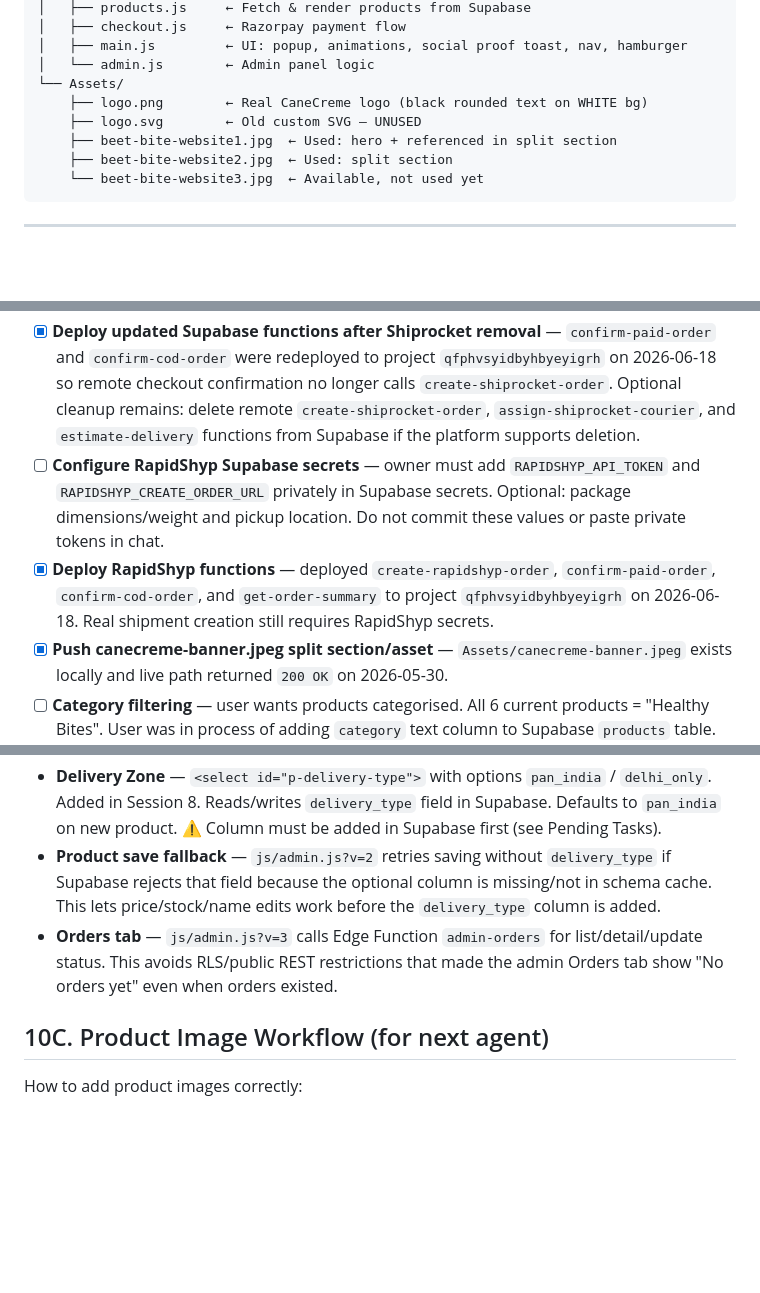
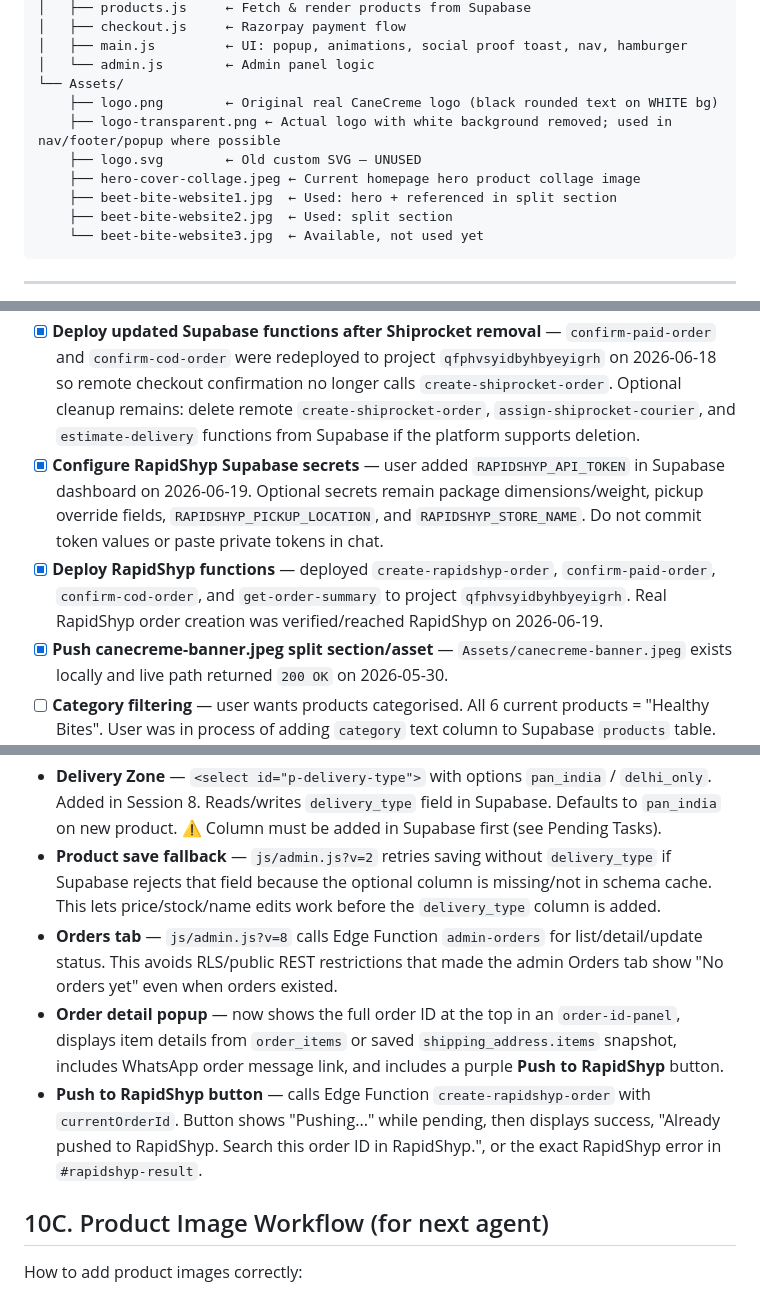
Before and after one commit to kashyap-family/canecreme, a Markdown page: PROJECT-STATE.md, 3 parts joined by grey strips. Rendered like a GitHub page; blank space fills up the shorter version.

````diff
--- a/PROJECT-STATE.md
+++ b/PROJECT-STATE.md
@@ -104,8 +104,10 @@ canecreme-main/
 │   ├── main.js         ← UI: popup, animations, social proof toast, nav, hamburger
 │   └── admin.js        ← Admin panel logic
 └── Assets/
-    ├── logo.png        ← Real CaneCreme logo (black rounded text on WHITE bg)
+    ├── logo.png        ← Original real CaneCreme logo (black rounded text on WHITE bg)
+    ├── logo-transparent.png ← Actual logo with white background removed; used in nav/footer/popup where possible
     ├── logo.svg        ← Old custom SVG — UNUSED
+    ├── hero-cover-collage.jpeg ← Current homepage hero product collage image
     ├── beet-bite-website1.jpg  ← Used: hero + referenced in split section
     ├── beet-bite-website2.jpg  ← Used: split section
     └── beet-bite-website3.jpg  ← Available, not used yet
@@ -339,8 +342,8 @@ Functions in repo/project `qfphvsyidbyhbyeyigrh`:
 - [ ] **Add `delivery_type` column in Supabase** — column does not exist yet. User must: Table Editor → products → Add column → `delivery_type` (text, default: `pan_india`). Then run bulk PATCH to set all 6 products to `pan_india`. Code is ready and waiting.
 - [x] **Remove Shiprocket from active website code** — local changes on 2026-06-18 removed visible Shiprocket branding, product page Shiprocket serviceability calls, checkout confirmation Shiprocket creation calls, Shiprocket function config entries, and local Shiprocket function source files.
 - [x] **Deploy updated Supabase functions after Shiprocket removal** — `confirm-paid-order` and `confirm-cod-order` were redeployed to project `qfphvsyidbyhbyeyigrh` on 2026-06-18 so remote checkout confirmation no longer calls `create-shiprocket-order`. Optional cleanup remains: delete remote `create-shiprocket-order`, `assign-shiprocket-courier`, and `estimate-delivery` functions from Supabase if the platform supports deletion.
-- [ ] **Configure RapidShyp Supabase secrets** — owner must add `RAPIDSHYP_API_TOKEN` and `RAPIDSHYP_CREATE_ORDER_URL` privately in Supabase secrets. Optional: package dimensions/weight and pickup location. Do not commit these values or paste private tokens in chat.
-- [x] **Deploy RapidShyp functions** — deployed `create-rapidshyp-order`, `confirm-paid-order`, `confirm-cod-order`, and `get-order-summary` to project `qfphvsyidbyhbyeyigrh` on 2026-06-18. Real shipment creation still requires RapidShyp secrets.
+- [x] **Configure RapidShyp Supabase secrets** — user added `RAPIDSHYP_API_TOKEN` in Supabase dashboard on 2026-06-19. Optional secrets remain package dimensions/weight, pickup override fields, `RAPIDSHYP_PICKUP_LOCATION`, and `RAPIDSHYP_STORE_NAME`. Do not commit token values or paste private tokens in chat.
+- [x] **Deploy RapidShyp functions** — deployed `create-rapidshyp-order`, `confirm-paid-order`, `confirm-cod-order`, and `get-order-summary` to project `qfphvsyidbyhbyeyigrh`. Real RapidShyp order creation was verified/reached RapidShyp on 2026-06-19.
 - [x] **Push canecreme-banner.jpeg split section/asset** — `Assets/canecreme-banner.jpeg` exists locally and live path returned `200 OK` on 2026-05-30.
 - [ ] **Category filtering** — user wants products categorised. All 6 current products = "Healthy Bites". User was in process of adding `category` text column to Supabase `products` table. Once column added: update admin.html to include category field, update shop.html to show filter tabs.
 - [x] **Razorpay live mode** — Live Key ID `rzp_live_SvBwWNQkqzmora` added to `js/config.js` on 2026-05-29. User initially shared a Key Secret in chat, was told to regenerate it, then provided only the regenerated Live Key ID. Do NOT ask for or store the Key Secret in this repo/chat.
@@ -385,7 +388,9 @@ Functions in repo/project `qfphvsyidbyhbyeyigrh`:
   ```
 - **Delivery Zone** — `<select id="p-delivery-type">` with options `pan_india` / `delhi_only`. Added in Session 8. Reads/writes `delivery_type` field in Supabase. Defaults to `pan_india` on new product. ⚠️ Column must be added in Supabase first (see Pending Tasks).
 - **Product save fallback** — `js/admin.js?v=2` retries saving without `delivery_type` if Supabase rejects that field because the optional column is missing/not in schema cache. This lets price/stock/name edits work before the `delivery_type` column is added.
-- **Orders tab** — `js/admin.js?v=3` calls Edge Function `admin-orders` for list/detail/update status. This avoids RLS/public REST restrictions that made the admin Orders tab show "No orders yet" even when orders existed.
+- **Orders tab** — `js/admin.js?v=8` calls Edge Function `admin-orders` for list/detail/update status. This avoids RLS/public REST restrictions that made the admin Orders tab show "No orders yet" even when orders existed.
+- **Order detail popup** — now shows the full order ID at the top in an `order-id-panel`, displays item details from `order_items` or saved `shipping_address.items` snapshot, includes WhatsApp order message link, and includes a purple **Push to RapidShyp** button.
+- **Push to RapidShyp button** — calls Edge Function `create-rapidshyp-order` with `currentOrderId`. Button shows "Pushing..." while pending, then displays success, "Already pushed to RapidShyp. Search this order ID in RapidShyp.", or the exact RapidShyp error in `#rapidshyp-result`.
 
 ## 10C. Product Image Workflow (for next agent)
 How to add product images correctly:
````
Also changed, not shown: other parts of PROJECT-STATE.md (+36 -21 lines).
